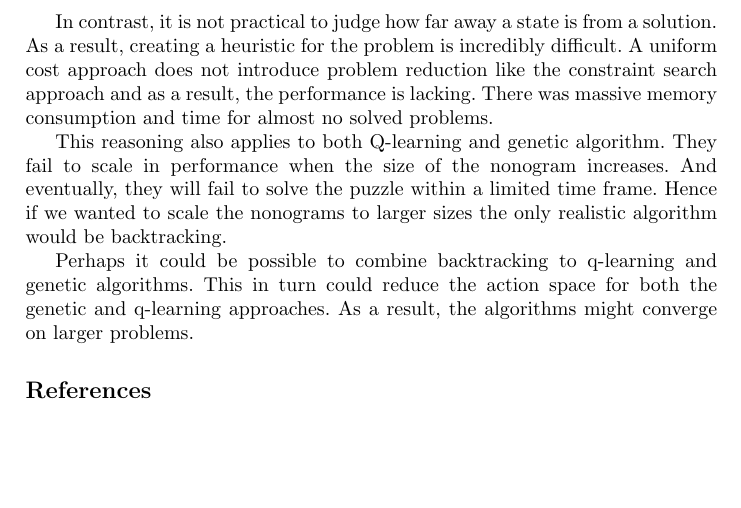
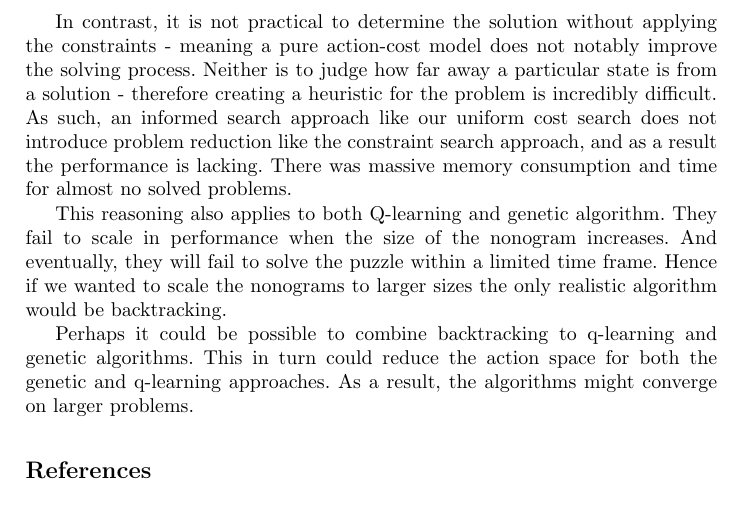
Before and after one commit to teiserse/cs7is2-project, a LaTeX thesis (report/report.tex): part of page 11 of 12, cut so that both start at the same text, the shorter picture padded with empty space. Compiled offline with pdfLaTeX.

Commit message:
updated conclusion

```diff
--- a/report/report.tex
+++ b/report/report.tex
@@ -318,7 +318,7 @@ The reason for this is due to the nature of the problem structure. Picross probl
 This conclusion is exemplified in the results illustrated in figure \ref{fig:SolveTimes}.
 Backtracking is powerful for these problems because while it considers the entire state space, it quickly discards options when they fail to conform to the constraints.
 
-In contrast, it is not practical to judge how far away a state is from a solution. As a result, creating a heuristic for the problem is incredibly difficult. A uniform cost approach does not introduce problem reduction like the constraint search approach and as a result, the performance is lacking. There was massive memory consumption and time for almost no solved problems.
+In contrast, it is not practical to determine the solution without applying the constraints - meaning a pure action-cost model does not notably improve the solving process. Neither is to judge how far away a particular state is from a solution - therefore creating a heuristic for the problem is incredibly difficult. As such, an informed search approach like our uniform cost search does not introduce problem reduction like the constraint search approach, and as a result the performance is lacking. There was massive memory consumption and time for almost no solved problems.
 
 This reasoning also applies to both Q-learning and genetic algorithm. They fail to scale in performance when the size of the nonogram increases. And eventually, they will fail to solve the puzzle within a limited time frame. Hence if we wanted to scale the nonograms to larger sizes the only realistic algorithm would be backtracking.
 
```
Also changed, not shown: report/report.pdf.
